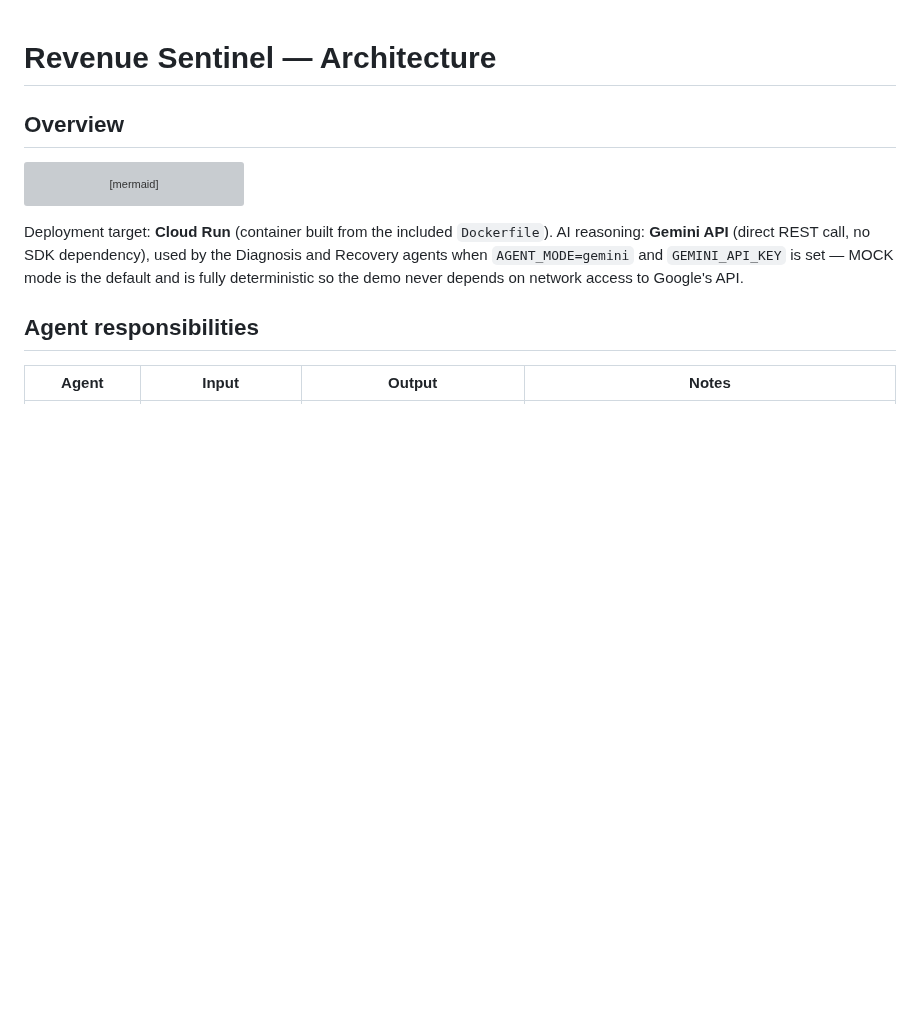
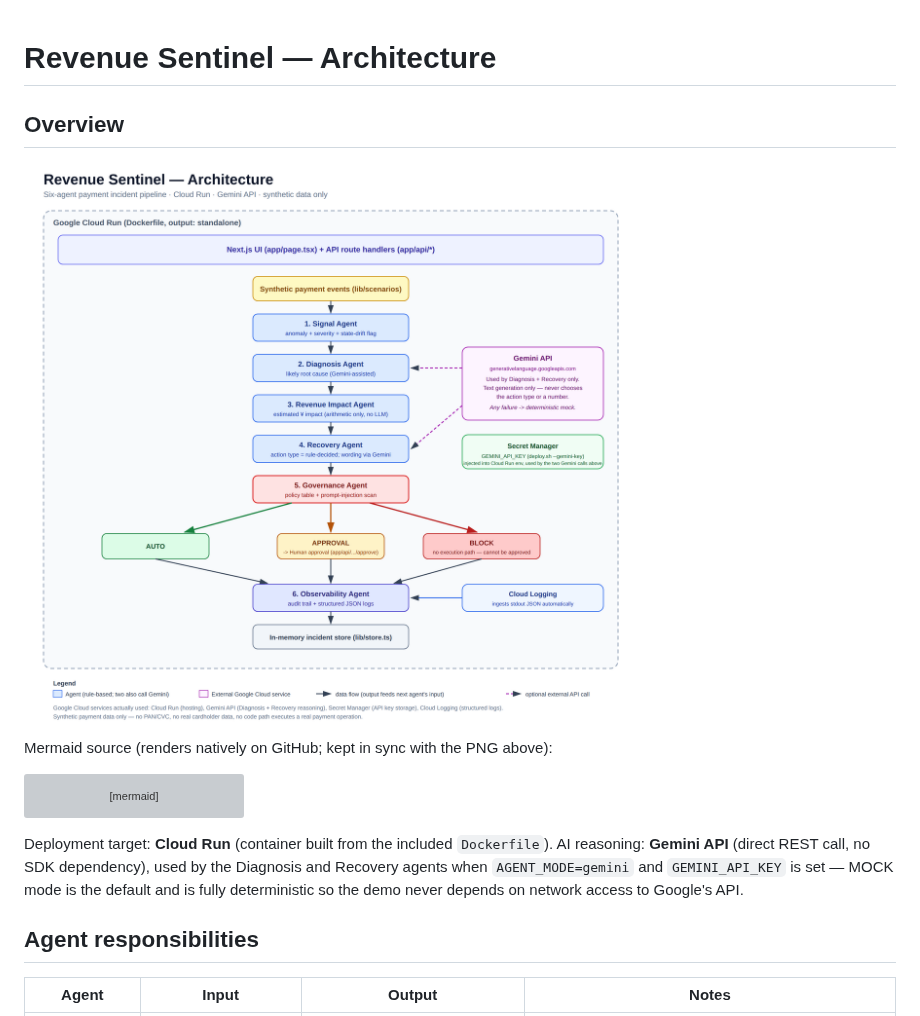
Before and after one commit to asfsei3/revenue-sentinel, a Markdown page: docs/ARCHITECTURE.md, the part around the change. Drawn GitHub-style; pictures changed too: docs/images/architecture.png (added); blank space fills up the shorter version; grey boxes are pictures that could not be loaded.

````diff
--- a/docs/ARCHITECTURE.md
+++ b/docs/ARCHITECTURE.md
@@ -1,6 +1,10 @@
 # Revenue Sentinel — Architecture
 
 ## Overview
+
+![Revenue Sentinel architecture diagram](images/architecture.png)
+
+Mermaid source (renders natively on GitHub; kept in sync with the PNG above):
 
 ```mermaid
 flowchart LR
````
Also changed, not shown: README.md (+2 -0 lines), submission/CHECKLIST.md (added, +83 -0 lines), submission/DEMO_SCRIPT.md (added, +79 -0 lines), submission/README.md (added, +24 -0 lines), submission/SUBMISSION_TEXT.md (added, +146 -0 lines), submission/architecture.png (added).
